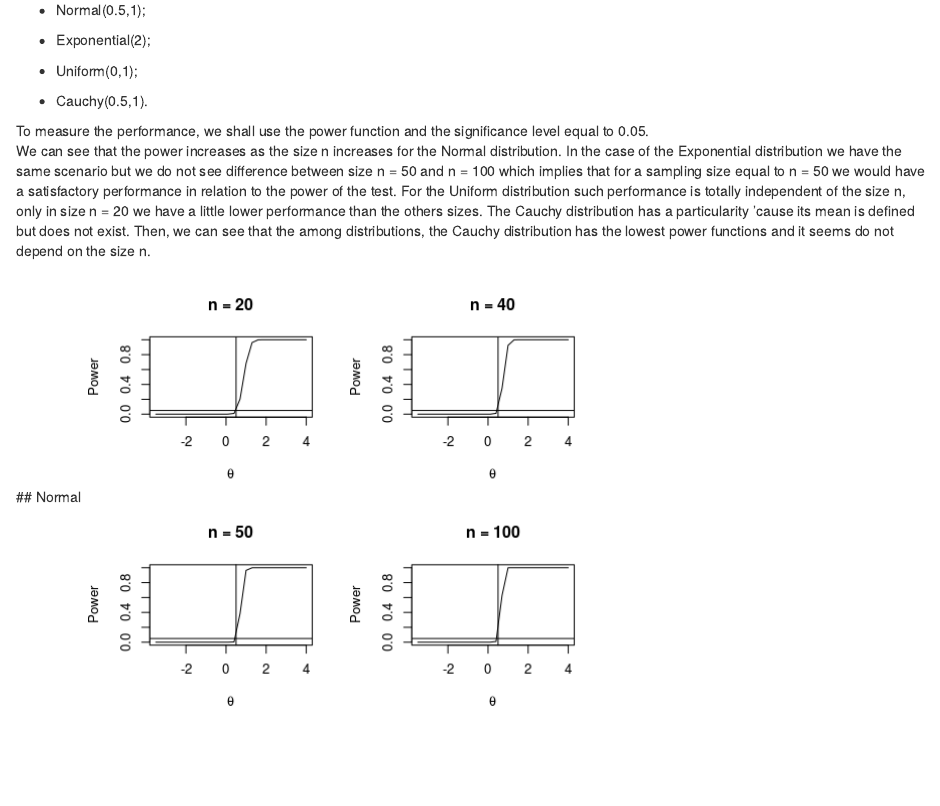
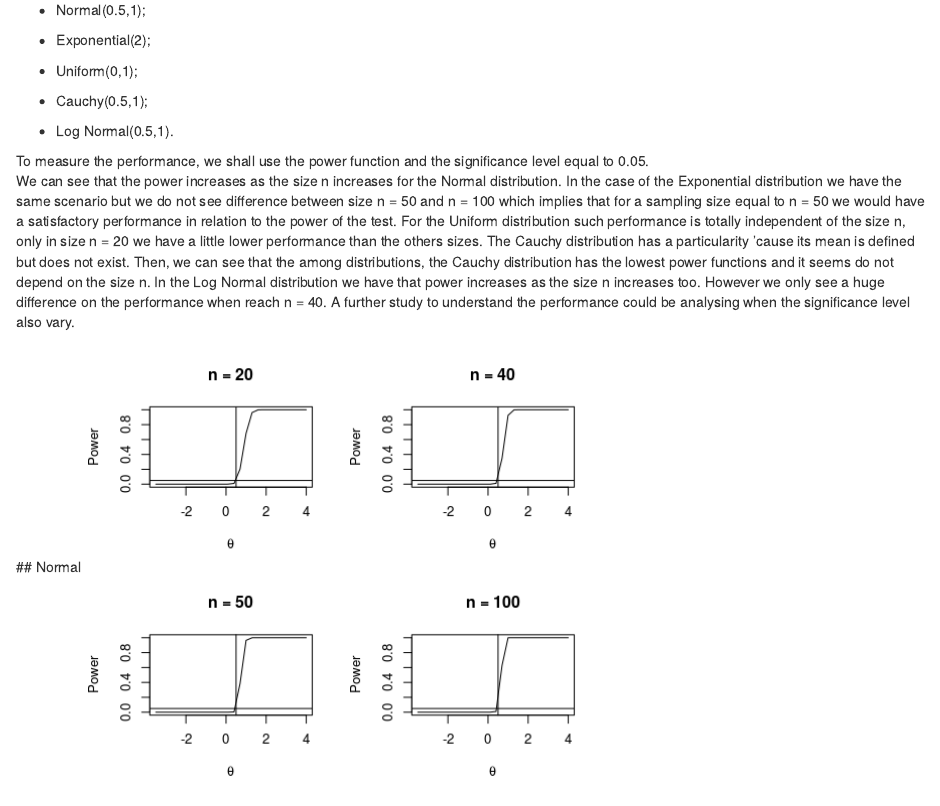
Before and after one commit to ArthurCarneiroLeao/Power-Nonparametrics, an R Markdown document (README.rmd): the page in a window 1100 px wide, from 140 px down. Rendered offline with R 4.5, knitr and Pandoc, with nearby package versions.

Commit message:
Update README.rmd

```diff
--- a/README.rmd
+++ b/README.rmd
@@ -8,10 +8,13 @@ With the aim to compare the performance of the test statistic T in the following
 
   - Uniform(0,1);
 
-  - Cauchy(0.5,1).
+  - Cauchy(0.5,1);
+
+  - Log Normal(0.5,1).
 
  To measure the performance, we shall use the power function and the significance level equal to 0.05.
- We can see that the power increases as the size n increases for the Normal distribution. In the case of the Exponential distribution we have the same scenario but we do not see difference between size n = 50 and n = 100 which implies that for a sampling size equal to n = 50 we would have a satisfactory performance in relation to the power of the test. For the Uniform distribution such performance is totally independent of the size n, only in size n = 20 we have a little lower performance than the others sizes. The Cauchy distribution has a particularity 'cause its mean is defined but does not exist. Then, we can see that the among distributions, the Cauchy distribution has the lowest power functions and it seems do not depend on the size n.
+ We can see that the power increases as the size n increases for the Normal distribution. In the case of the Exponential distribution we have the same scenario but we do not see difference between size n = 50 and n = 100 which implies that for a sampling size equal to n = 50 we would have a satisfactory performance in relation to the power of the test. For the Uniform distribution such performance is totally independent of the size n, only in size n = 20 we have a little lower performance than the others sizes. The Cauchy distribution has a particularity 'cause its mean is defined but does not exist. Then, we can see that the among distributions, the Cauchy distribution has the lowest power functions and it seems do not depend on the size n.  In the Log Normal distribution we have that power increases as the size n increases too. However we only see a huge difference on the performance when reach n = 40.
+ A further study to understand the performance could be analysing when the significance level also vary.
 
  ## Normal
  ![img](powerPlots/power_normal.png)
@@ -24,3 +27,6 @@ With the aim to compare the performance of the test statistic T in the following
 
  ## Cauchy
  ![img](powerPlots/power_cauchy.png)
+
+ ## Log Normal
+ ![img](powerPlots/power_logNormal.png)
```
